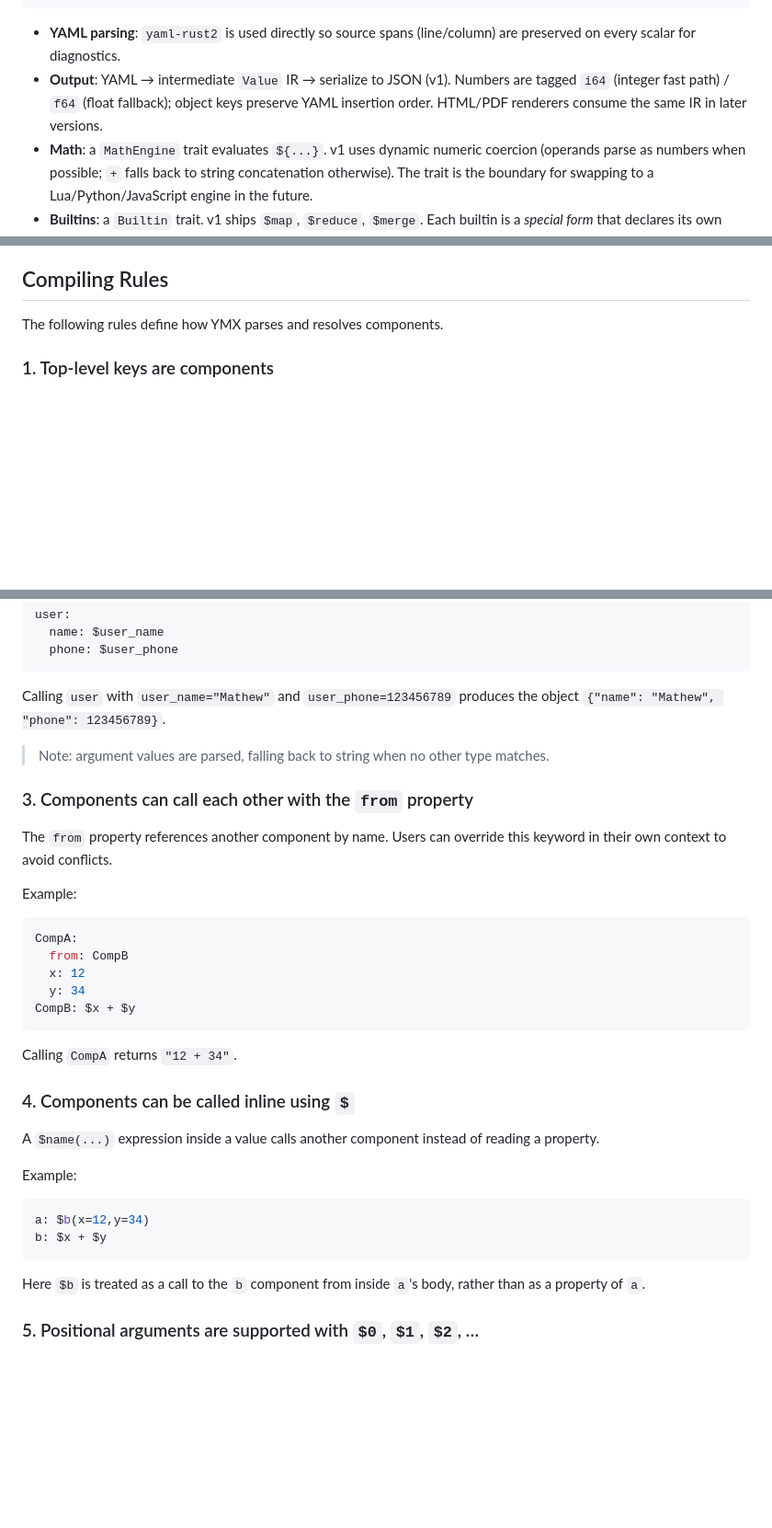
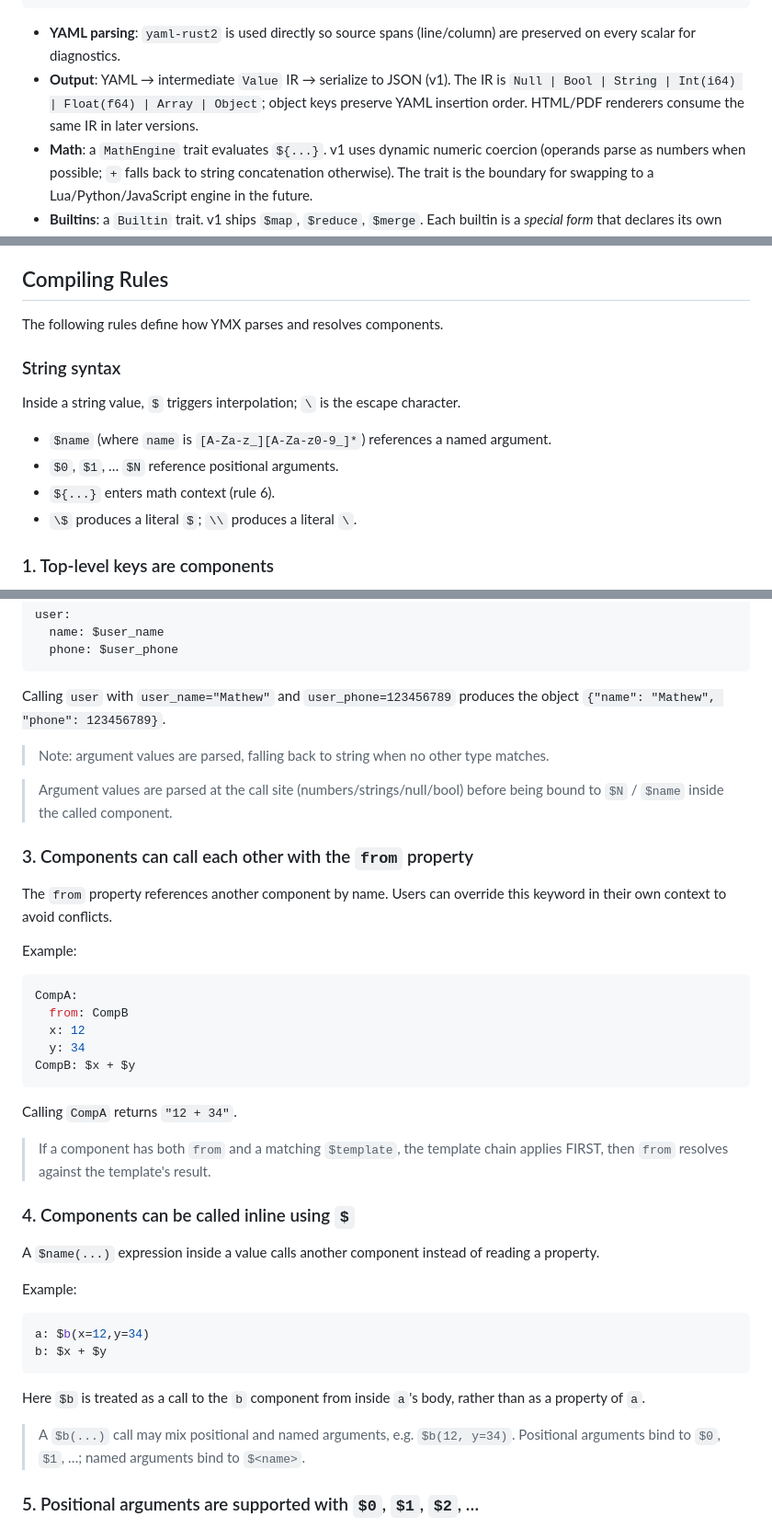
Before and after one commit to lucas-campagna/ymx, a Markdown page: docs/PRD.md, 3 parts joined by grey strips. Shown at 92% size. Rendered like a GitHub page; blank space fills up the shorter version.

Commit message:
docs: capture remaining v1 design decisions in PRD
- Add String syntax subsection (\$ literal, $X, $N, ${...} forms)
- Rule 2: arguments parsed at call site (type follows value through IR)
- Rule 3: when both 'from' and $template apply, template chain runs
  first, then 'from' resolves against the template result
- Rule 4: a $b(...) call may mix positional and named args
- Rule 8: templates are looked up in the global namespace regardless
  of the calling component's namespace
- Architecture/Output: Value IR variants (Null, Bool, String, Int, Float,
  Array, Object); object keys preserve YAML insertion order

````diff
--- a/docs/PRD.md
+++ b/docs/PRD.md
@@ -52,7 +52,7 @@ ymx/
 ```
 
 - **YAML parsing**: `yaml-rust2` is used directly so source spans (line/column) are preserved on every scalar for diagnostics.
-- **Output**: YAML → intermediate `Value` IR → serialize to JSON (v1). Numbers are tagged `i64` (integer fast path) / `f64` (float fallback); object keys preserve YAML insertion order. HTML/PDF renderers consume the same IR in later versions.
+- **Output**: YAML → intermediate `Value` IR → serialize to JSON (v1). The IR is `Null | Bool | String | Int(i64) | Float(f64) | Array | Object`; object keys preserve YAML insertion order. HTML/PDF renderers consume the same IR in later versions.
 - **Math**: a `MathEngine` trait evaluates `${...}`. v1 uses dynamic numeric coercion (operands parse as numbers when possible; `+` falls back to string concatenation otherwise). The trait is the boundary for swapping to a Lua/Python/JavaScript engine in the future.
 - **Builtins**: a `Builtin` trait. v1 ships `$map`, `$reduce`, `$merge`. Each builtin is a *special form* that declares its own argument-evaluation strategy (e.g. `$map`/`$reduce` keep their first argument unevaluated as a callable component). The trait is the future plugin boundary.
 - **Diagnostics**: structured `Diagnostic { line, col, component, code, message }` rendered to stderr. Designed so a richer "bug report" mode can be added later without breaking the API.
@@ -103,6 +103,15 @@ ymx <path> [flags]
 
 The following rules define how YMX parses and resolves components.
 
+### String syntax
+
+Inside a string value, `$` triggers interpolation; `\` is the escape character.
+
+- `$name` (where `name` is `[A-Za-z_][A-Za-z0-9_]*`) references a named argument.
+- `$0`, `$1`, … `$N` reference positional arguments.
+- `${...}` enters math context (rule 6).
+- `\$` produces a literal `$`; `\\` produces a literal `\`.
+
 ### 1. Top-level keys are components
 
 Every key-value pair in the main document is a component. The key gives the component's name; the value gives its content.
@@ -123,6 +132,8 @@ Calling `user` with `user_name="Mathew"` and `user_phone=123456789` produces the
 
 > Note: argument values are parsed, falling back to string when no other type matches.
 
+> Argument values are parsed at the call site (numbers/strings/null/bool) before being bound to `$N` / `$name` inside the called component.
+
 ### 3. Components can call each other with the `from` property
 
 The `from` property references another component by name. Users can override this keyword in their own context to avoid conflicts.
@@ -139,6 +150,8 @@ CompB: $x + $y
 
 Calling `CompA` returns `"12 + 34"`.
 
+> If a component has both `from` and a matching `$template`, the template chain applies FIRST, then `from` resolves against the template's result.
+
 ### 4. Components can be called inline using `$`
 
 A `$name(...)` expression inside a value calls another component instead of reading a property.
@@ -151,6 +164,8 @@ b: $x + $y
 ```
 
 Here `$b` is treated as a call to the `b` component from inside `a`'s body, rather than as a property of `a`.
+
+> A `$b(...)` call may mix positional and named arguments, e.g. `$b(12, y=34)`. Positional arguments bind to `$0`, `$1`, …; named arguments bind to `$<name>`.
 
 ### 5. Positional arguments are supported with `$0`, `$1`, `$2`, …
 
````
Also changed, not shown: other parts of docs/PRD.md (+2 -0 lines).
